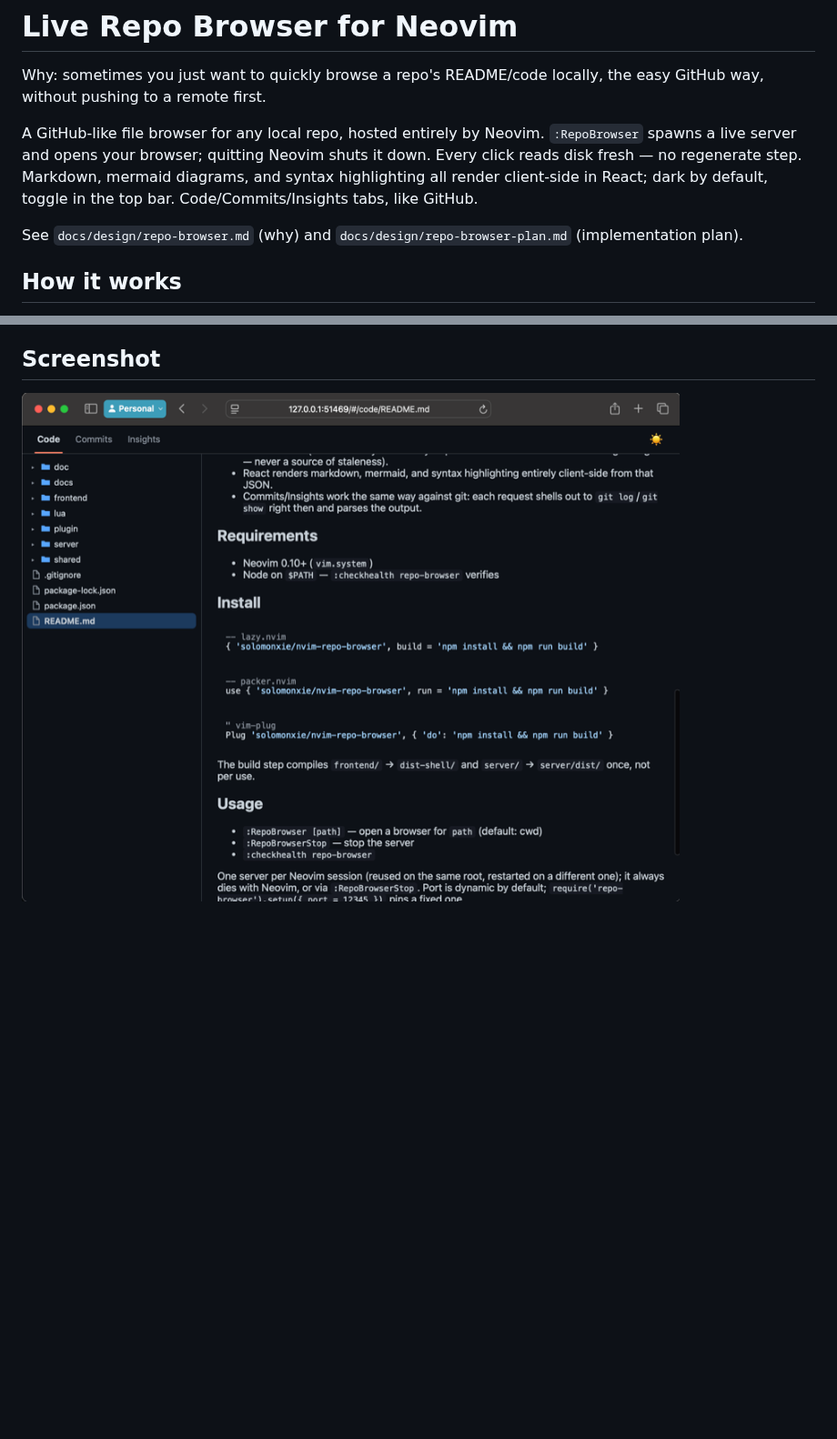
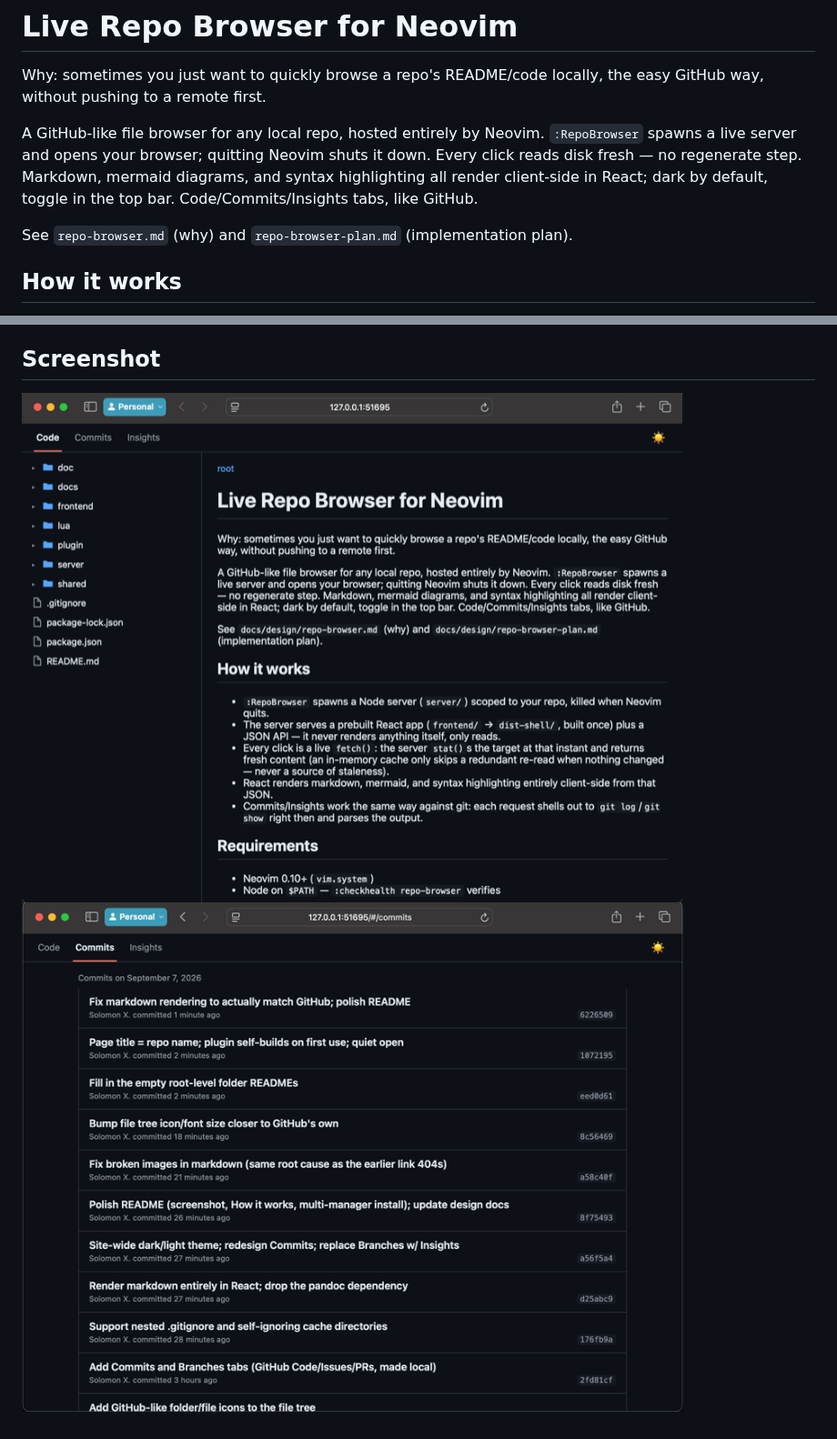
Before and after one commit to solomonxie/nvim-repo-browser, a Markdown page: README.md, 2 parts joined by grey strips. Shown at 91% size. GitHub-like rendering; pictures changed too: docs/images/screenshot.png (deleted), screenshot-code.png (added), screenshot-commits.png (added); blank space fills up the shorter version.

```diff
--- a/README.md
+++ b/README.md
@@ -10,8 +10,7 @@ mermaid diagrams, and syntax highlighting all render client-side in React;
 dark by default, toggle in the top bar. Code/Commits/Insights tabs, like
 GitHub.
 
-See `docs/design/repo-browser.md` (why) and `docs/design/repo-browser-plan.md`
-(implementation plan).
+See `repo-browser.md` (why) and `repo-browser-plan.md` (implementation plan).
 
 ## How it works
 - `:RepoBrowser` spawns a Node server (`server/`) scoped to your repo,
@@ -70,4 +69,5 @@ pins a fixed one.
 
 ## Screenshot
 
-![screenshot](docs/images/screenshot.png)
+![Code](screenshot-code.png)
+![Commits](screenshot-commits.png)
```
Also changed, not shown: docs/README.md (deleted, +0 -3 lines), repo-browser-plan.md (renamed from docs/design/repo-browser-plan.md, +45 -2 lines), repo-browser.md (renamed from docs/design/repo-browser.md), 1 other file.
